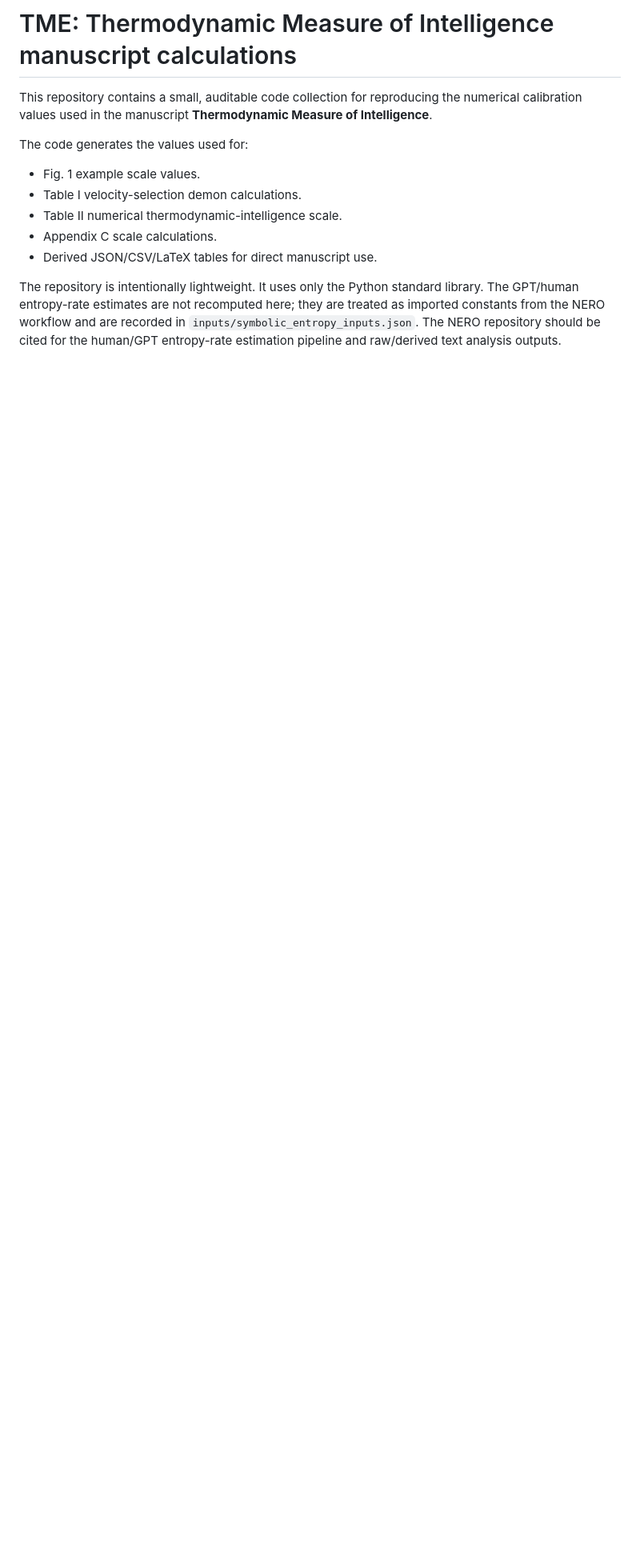
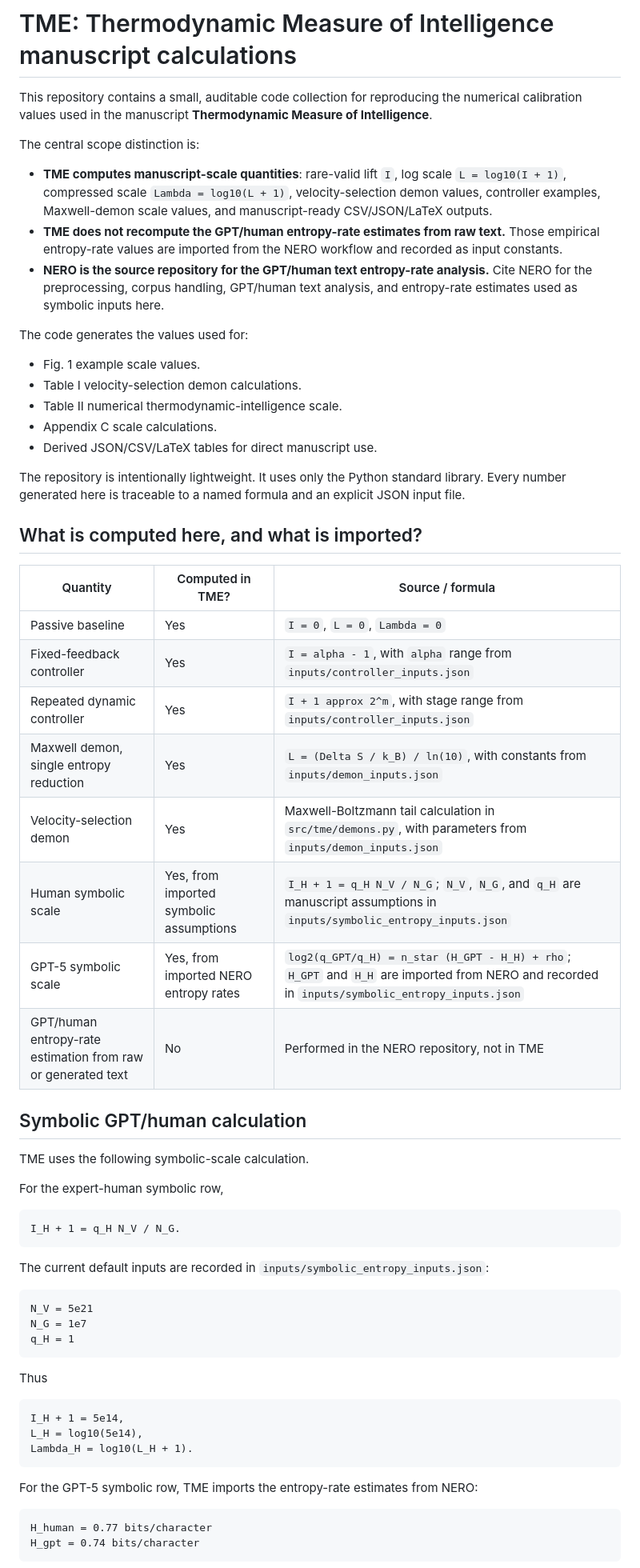
Before and after one commit to zeroknowledgediscovery/tme, a Markdown page: README.md, the part around one of its changes. Shown at 80% size. GitHub-like rendering; blank space fills up the shorter version.

Commit message:
Clarify TME and NERO calculation provenance

````diff
--- a/README.md
+++ b/README.md
@@ -1,6 +1,12 @@
 # TME: Thermodynamic Measure of Intelligence manuscript calculations
 
 This repository contains a small, auditable code collection for reproducing the numerical calibration values used in the manuscript **Thermodynamic Measure of Intelligence**.
+
+The central scope distinction is:
+
+- **TME computes manuscript-scale quantities**: rare-valid lift `I`, log scale `L = log10(I + 1)`, compressed scale `Lambda = log10(L + 1)`, velocity-selection demon values, controller examples, Maxwell-demon scale values, and manuscript-ready CSV/JSON/LaTeX outputs.
+- **TME does not recompute the GPT/human entropy-rate estimates from raw text.** Those empirical entropy-rate values are imported from the NERO workflow and recorded as input constants.
+- **NERO is the source repository for the GPT/human text entropy-rate analysis.** Cite NERO for the preprocessing, corpus handling, GPT/human text analysis, and entropy-rate estimates used as symbolic inputs here.
 
 The code generates the values used for:
 
@@ -10,4 +16,51 @@ The code generates the values used for:
 - Appendix C scale calculations.
 - Derived JSON/CSV/LaTeX tables for direct manuscript use.
 
-The repository is intentionally lightweight. It uses only the Python standard library. The GPT/human entropy-rate estimates are not recomputed here; they are treated as imported constants from the NERO workflow and are recorded in `inputs/symbolic_entropy_inputs.json`. The NERO repository should be cited for the human/GPT entropy-rate estimation pipeline and raw/derived text analysis outputs.
+The repository is intentionally lightweight. It uses only the Python standard library. Every number generated here is traceable to a named formula and an explicit JSON input file.
+
+## What is computed here, and what is imported?
+
+| Quantity | Computed in TME? | Source / formula |
+| --- | --- | --- |
+| Passive baseline | Yes | `I = 0`, `L = 0`, `Lambda = 0` |
+| Fixed-feedback controller | Yes | `I = alpha - 1`, with `alpha` range from `inputs/controller_inputs.json` |
+| Repeated dynamic controller | Yes | `I + 1 approx 2^m`, with stage range from `inputs/controller_inputs.json` |
+| Maxwell demon, single entropy reduction | Yes | `L = (Delta S / k_B) / ln(10)`, with constants from `inputs/demon_inputs.json` |
+| Velocity-selection demon | Yes | Maxwell-Boltzmann tail calculation in `src/tme/demons.py`, with parameters from `inputs/demon_inputs.json` |
+| Human symbolic scale | Yes, from imported symbolic assumptions | `I_H + 1 = q_H N_V / N_G`; `N_V`, `N_G`, and `q_H` are manuscript assumptions in `inputs/symbolic_entropy_inputs.json` |
+| GPT-5 symbolic scale | Yes, from imported NERO entropy rates | `log2(q_GPT/q_H) = n_star (H_GPT - H_H) + rho`; `H_GPT` and `H_H` are imported from NERO and recorded in `inputs/symbolic_entropy_inputs.json` |
+| GPT/human entropy-rate estimation from raw or generated text | No | Performed in the NERO repository, not in TME |
+
+## Symbolic GPT/human calculation
+
+TME uses the following symbolic-scale calculation.
+
+For the expert-human symbolic row,
+
+```text
+I_H + 1 = q_H N_V / N_G.
+```
+
+The current default inputs are recorded in `inputs/symbolic_entropy_inputs.json`:
+
+```text
+N_V = 5e21
+N_G = 1e7
+q_H = 1
+```
+
+Thus
+
+```text
+I_H + 1 = 5e14,
+L_H = log10(5e14),
+Lambda_H = log10(L_H + 1).
+```
+
+For the GPT-5 symbolic row, TME imports the entropy-rate estimates from NERO:
+
+```text
+H_human = 0.77 bits/character
+H_gpt = 0.74 bits/character
+```
+
````
Also changed, not shown: other parts of README.md (+32 -2 lines).
